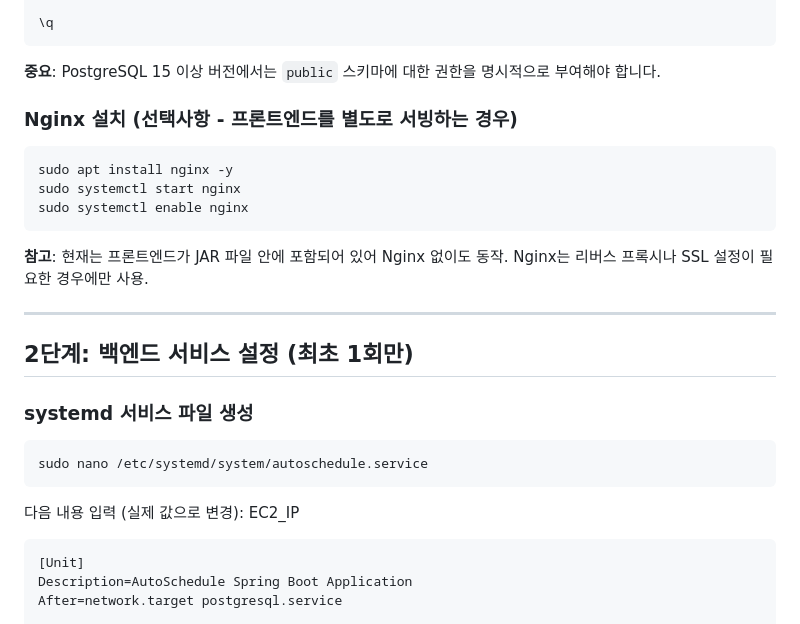
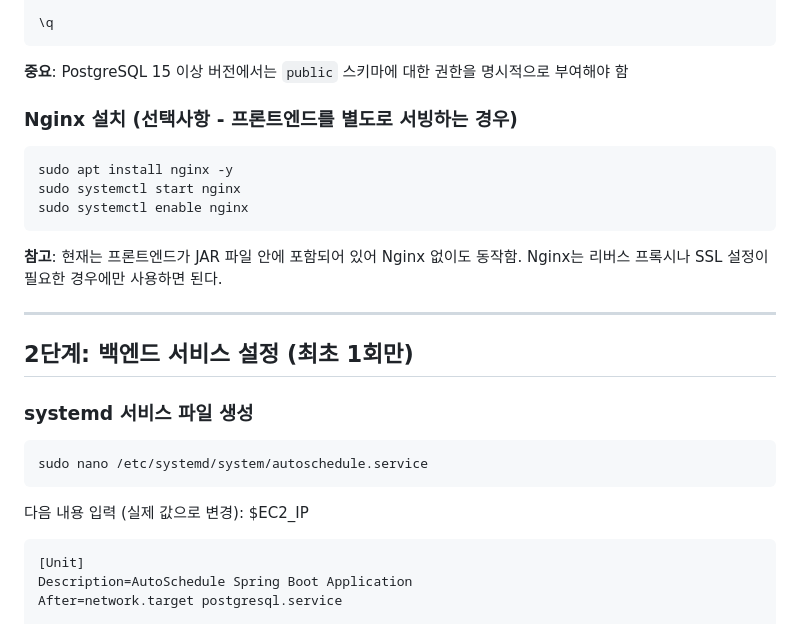
Before and after one commit to sowon2222/autoschedule, a Markdown page: EC2_DEPLOY.md, the part around the change. Drawn GitHub-style.

Commit message:
Fix Korean text in EC2_DEPLOY.md
Corrected Korean text for clarity and grammatical accuracy.

````diff
--- a/EC2_DEPLOY.md
+++ b/EC2_DEPLOY.md
@@ -69,7 +69,7 @@ ALTER DEFAULT PRIVILEGES IN SCHEMA public GRANT ALL ON SEQUENCES TO autosched;
 \q
 ```
 
-**중요**: PostgreSQL 15 이상 버전에서는 `public` 스키마에 대한 권한을 명시적으로 부여해야 합니다.
+**중요**: PostgreSQL 15 이상 버전에서는 `public` 스키마에 대한 권한을 명시적으로 부여해야 함
 
 ### Nginx 설치 (선택사항 - 프론트엔드를 별도로 서빙하는 경우)
 
@@ -79,7 +79,7 @@ sudo systemctl start nginx
 sudo systemctl enable nginx
 ```
 
-**참고**: 현재는 프론트엔드가 JAR 파일 안에 포함되어 있어 Nginx 없이도 동작. Nginx는 리버스 프록시나 SSL 설정이 필요한 경우에만 사용.
+**참고**: 현재는 프론트엔드가 JAR 파일 안에 포함되어 있어 Nginx 없이도 동작함. Nginx는 리버스 프록시나 SSL 설정이 필요한 경우에만 사용하면 된다.
 
 ---
 
@@ -91,7 +91,7 @@ sudo systemctl enable nginx
 sudo nano /etc/systemd/system/autoschedule.service
 ```
 
-다음 내용 입력 (실제 값으로 변경): EC2_IP
+다음 내용 입력 (실제 값으로 변경): $EC2_IP
 
 ```ini
 [Unit]
````
